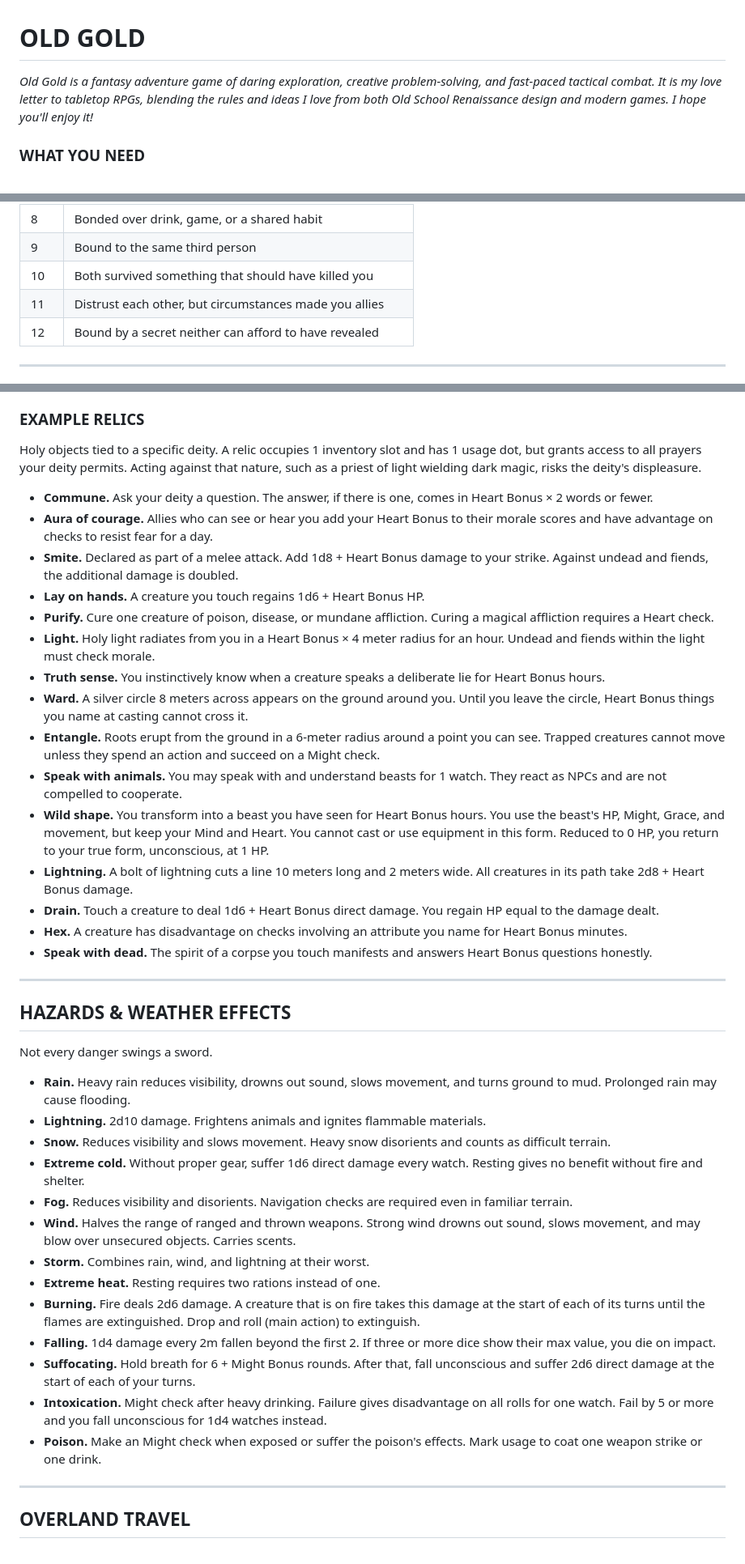
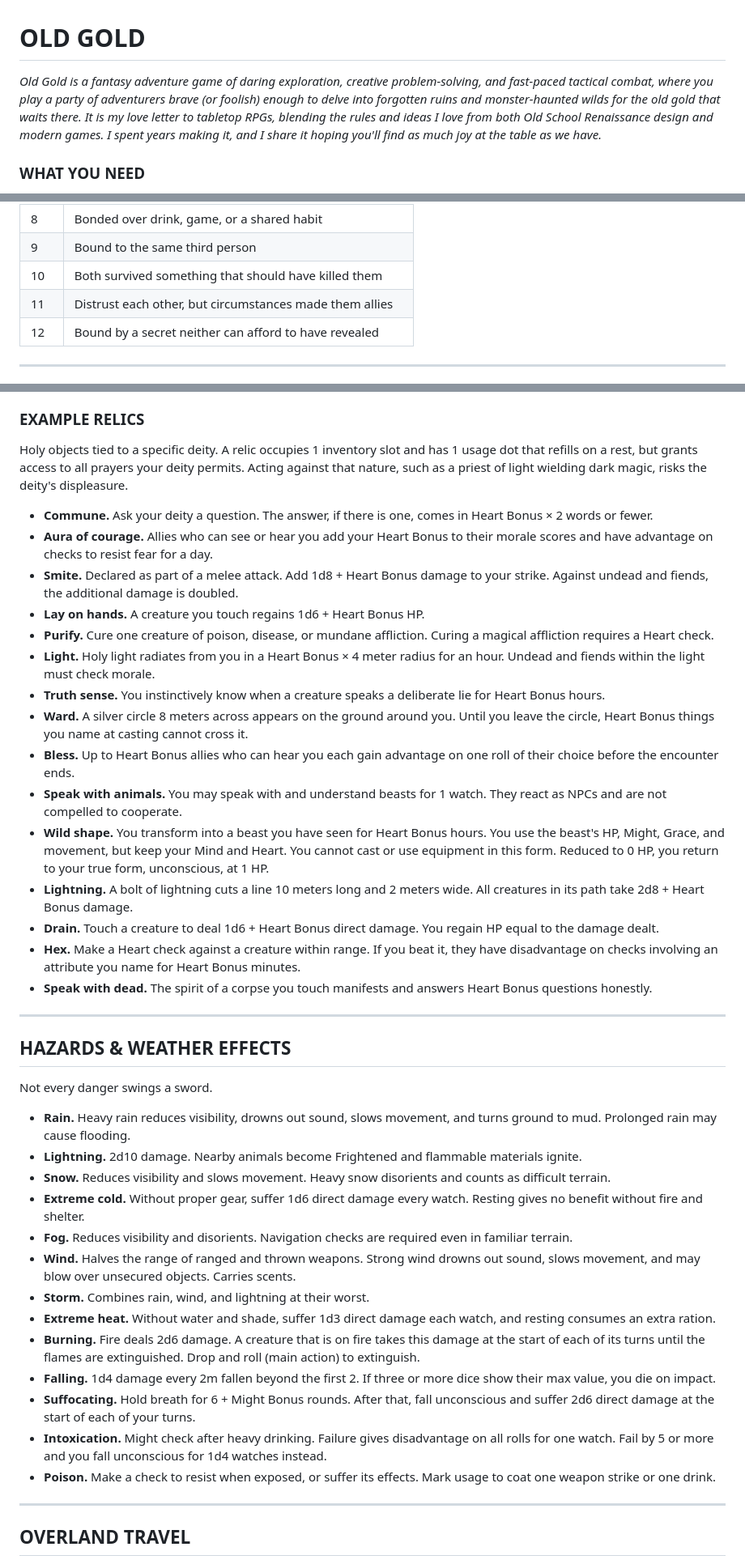
Before and after one commit to laszmilan/old-gold, a Markdown page: content/old-gold-en.md, 3 parts joined by grey strips. Shown at 81% size. Rendered like a GitHub page.

Commit message:
Enhance game description and clarify rules in old-gold-en.md

```diff
--- a/content/old-gold-en.md
+++ b/content/old-gold-en.md
@@ -1,6 +1,6 @@
 # OLD GOLD
 
-*Old Gold is a fantasy adventure game of daring exploration, creative problem-solving, and fast-paced tactical combat. It is my love letter to tabletop RPGs, blending the rules and ideas I love from both Old School Renaissance design and modern games. I hope you'll enjoy it!*
+*Old Gold is a fantasy adventure game of daring exploration, creative problem-solving, and fast-paced tactical combat, where you play a party of adventurers brave (or foolish) enough to delve into forgotten ruins and monster-haunted wilds for the old gold that waits there. It is my love letter to tabletop RPGs, blending the rules and ideas I love from both Old School Renaissance design and modern games. I spent years making it, and I share it hoping you'll find as much joy at the table as we have.*
 
 ### WHAT YOU NEED
 
@@ -244,8 +245,8 @@ You share a bond with each player sitting next to you (or pair characters in sol
 | 7 | Traveling companions who simply kept moving together |
 | 8 | Bonded over drink, game, or a shared habit |
 | 9 | Bound to the same third person |
-| 10 | Both survived something that should have killed you |
-| 11 | Distrust each other, but circumstances made you allies |
+| 10 | Both survived something that should have killed them |
+| 11 | Distrust each other, but circumstances made them allies |
 | 12 | Bound by a secret neither can afford to have revealed |
 
 ---
@@ -472,7 +474,7 @@ A spellbook contains a single specific spell. It occupies 1 inventory slot and h
 
 ### EXAMPLE RELICS
 
-Holy objects tied to a specific deity. A relic occupies 1 inventory slot and has 1 usage dot, but grants access to all prayers your deity permits. Acting against that nature, such as a priest of light wielding dark magic, risks the deity's displeasure.
+Holy objects tied to a specific deity. A relic occupies 1 inventory slot and has 1 usage dot that refills on a rest, but grants access to all prayers your deity permits. Acting against that nature, such as a priest of light wielding dark magic, risks the deity's displeasure.
 
 - **Commune.** Ask your deity a question. The answer, if there is one, comes in Heart Bonus × 2 words or fewer.
 - **Aura of courage.** Allies who can see or hear you add your Heart Bonus to their morale scores and have advantage on checks to resist fear for a day.
@@ -482,12 +484,12 @@ Holy objects tied to a specific deity. A relic occupies 1 inventory slot and has
 - **Light.** Holy light radiates from you in a Heart Bonus × 4 meter radius for an hour. Undead and fiends within the light must check morale.
 - **Truth sense.** You instinctively know when a creature speaks a deliberate lie for Heart Bonus hours.
 - **Ward.** A silver circle 8 meters across appears on the ground around you. Until you leave the circle, Heart Bonus things you name at casting cannot cross it.
-- **Entangle.** Roots erupt from the ground in a 6-meter radius around a point you can see. Trapped creatures cannot move unless they spend an action and succeed on a Might check.
+- **Bless.** Up to Heart Bonus allies who can hear you each gain advantage on one roll of their choice before the encounter ends.
 - **Speak with animals.** You may speak with and understand beasts for 1 watch. They react as NPCs and are not compelled to cooperate.
 - **Wild shape.** You transform into a beast you have seen for Heart Bonus hours. You use the beast's HP, Might, Grace, and movement, but keep your Mind and Heart. You cannot cast or use equipment in this form. Reduced to 0 HP, you return to your true form, unconscious, at 1 HP.
 - **Lightning.** A bolt of lightning cuts a line 10 meters long and 2 meters wide. All creatures in its path take 2d8 + Heart Bonus damage.
 - **Drain.** Touch a creature to deal 1d6 + Heart Bonus direct damage. You regain HP equal to the damage dealt.
-- **Hex.** A creature has disadvantage on checks involving an attribute you name for Heart Bonus minutes.
+- **Hex.** Make a Heart check against a creature within range. If you beat it, they have disadvantage on checks involving an attribute you name for Heart Bonus minutes.
 - **Speak with dead.** The spirit of a corpse you touch manifests and answers Heart Bonus questions honestly.
 
 ---
@@ -497,18 +499,18 @@ Holy objects tied to a specific deity. A relic occupies 1 inventory slot and has
 Not every danger swings a sword.
 
 - **Rain.** Heavy rain reduces visibility, drowns out sound, slows movement, and turns ground to mud. Prolonged rain may cause flooding.
-- **Lightning.** 2d10 damage. Frightens animals and ignites flammable materials.
+- **Lightning.** 2d10 damage. Nearby animals become Frightened and flammable materials ignite.
 - **Snow.** Reduces visibility and slows movement. Heavy snow disorients and counts as difficult terrain.
 - **Extreme cold.** Without proper gear, suffer 1d6 direct damage every watch. Resting gives no benefit without fire and shelter.
 - **Fog.** Reduces visibility and disorients. Navigation checks are required even in familiar terrain.
 - **Wind.** Halves the range of ranged and thrown weapons. Strong wind drowns out sound, slows movement, and may blow over unsecured objects. Carries scents.
 - **Storm.** Combines rain, wind, and lightning at their worst.
-- **Extreme heat.** Resting requires two rations instead of one.
+- **Extreme heat.** Without water and shade, suffer 1d3 direct damage each watch, and resting consumes an extra ration.
 - **Burning.** Fire deals 2d6 damage. A creature that is on fire takes this damage at the start of each of its turns until the flames are extinguished. Drop and roll (main action) to extinguish.
 - **Falling.** 1d4 damage every 2m fallen beyond the first 2. If three or more dice show their max value, you die on impact.
 - **Suffocating.** Hold breath for 6 + Might Bonus rounds. After that, fall unconscious and suffer 2d6 direct damage at the start of each of your turns.
 - **Intoxication.** Might check after heavy drinking. Failure gives disadvantage on all rolls for one watch. Fail by 5 or more and you fall unconscious for 1d4 watches instead.
-- **Poison.** Make an Might check when exposed or suffer the poison's effects. Mark usage to coat one weapon strike or one drink.
+- **Poison.** Make a check to resist when exposed, or suffer its effects. Mark usage to coat one weapon strike or one drink.
 
 ---
 
```
Also changed, not shown: other parts of content/old-gold-en.md (+17 -15 lines).
